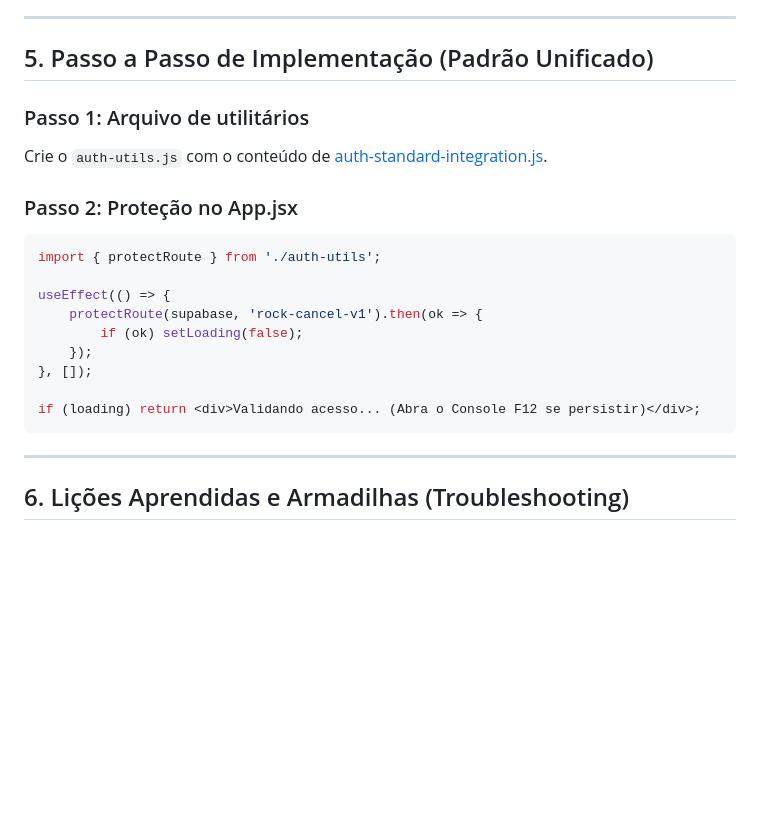
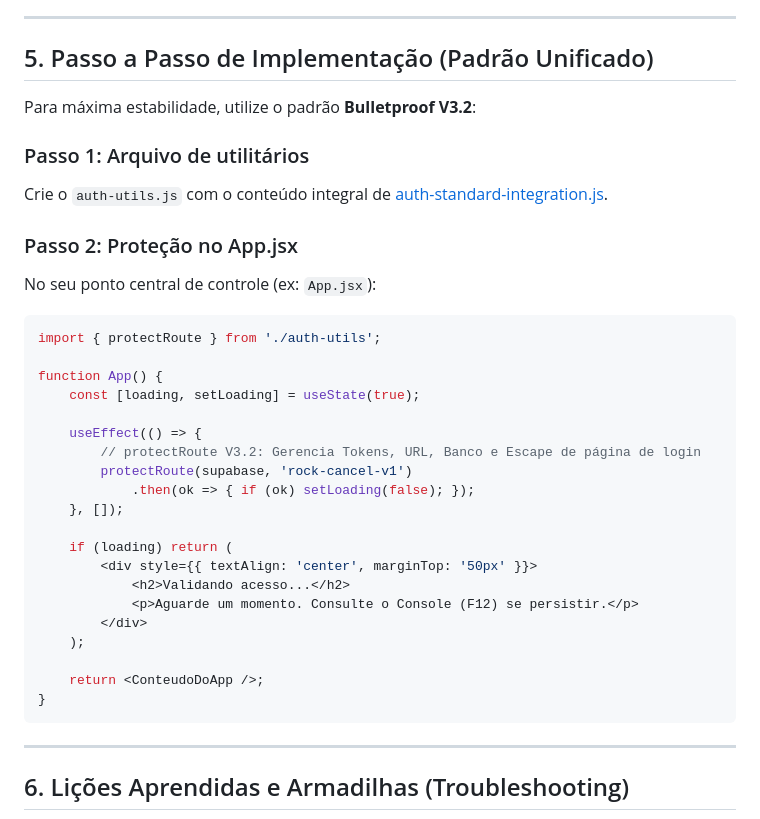
Before and after one commit to EDS1142/rock-login-v1, a Markdown page: docs/MIGRATION_GUIDE_ROCK_CANCEL_V1.md, the part around the change. Rendered like a GitHub page; blank space fills up the shorter version.

````diff
--- a/docs/MIGRATION_GUIDE_ROCK_CANCEL_V1.md
+++ b/docs/MIGRATION_GUIDE_ROCK_CANCEL_V1.md
@@ -77,20 +77,35 @@ Certifique-se de que a aplicação esteja utilizando as chaves (URL e Anon Key)
 
 ## 5. Passo a Passo de Implementação (Padrão Unificado)
 
+Para máxima estabilidade, utilize o padrão **Bulletproof V3.2**:
+
 ### Passo 1: Arquivo de utilitários
-Crie o `auth-utils.js` com o conteúdo de [auth-standard-integration.js](auth-standard-integration.js).
+Crie o `auth-utils.js` com o conteúdo integral de [auth-standard-integration.js](auth-standard-integration.js).
 
 ### Passo 2: Proteção no App.jsx
+No seu ponto central de controle (ex: `App.jsx`):
+
 ```javascript
 import { protectRoute } from './auth-utils';
 
-useEffect(() => {
-    protectRoute(supabase, 'rock-cancel-v1').then(ok => {
-        if (ok) setLoading(false);
-    });
-}, []);
+function App() {
+    const [loading, setLoading] = useState(true);
 
-if (loading) return <div>Validando acesso... (Abra o Console F12 se persistir)</div>;
+    useEffect(() => {
+        // protectRoute V3.2: Gerencia Tokens, URL, Banco e Escape de página de login
+        protectRoute(supabase, 'rock-cancel-v1')
+            .then(ok => { if (ok) setLoading(false); });
+    }, []);
+
+    if (loading) return (
+        <div style={{ textAlign: 'center', marginTop: '50px' }}>
+            <h2>Validando acesso...</h2>
+            <p>Aguarde um momento. Consulte o Console (F12) se persistir.</p>
+        </div>
+    );
+
+    return <ConteudoDoApp />;
+}
 ```
 
 ---
````
Also changed, not shown: docs/MIGRATION_GUIDE_ROCKREMA_V2.md (+24 -5 lines), docs/MIGRATION_GUIDE_TEACHERS_ROOM_V1.md (+20 -7 lines).
